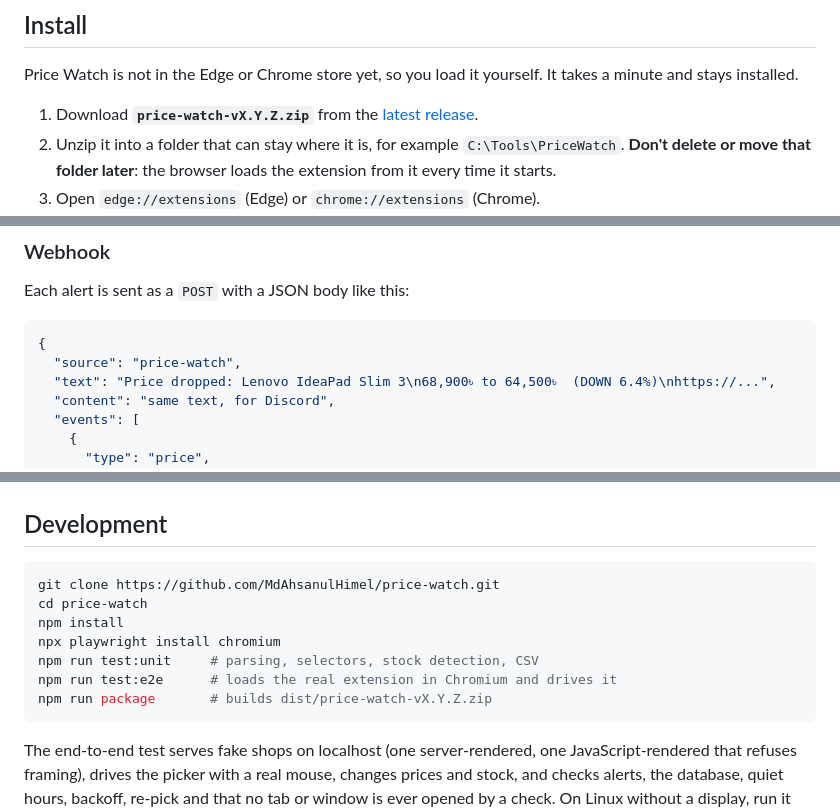
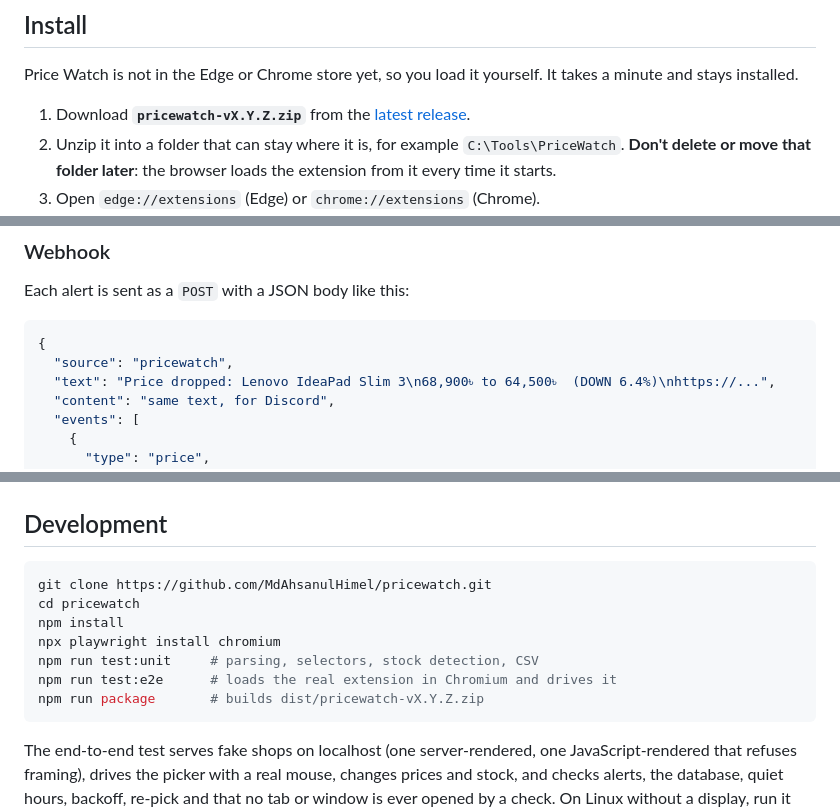
Before and after one commit to MdAhsanulHimel/pricewatch, a Markdown page: README.md, 3 parts joined by grey strips. GitHub-like rendering.

Commit message:
Update README for pricewatch naming consistency

````diff
--- a/README.md
+++ b/README.md
@@ -48,8 +48,8 @@ needing a built-in list of supported sites.
 Price Watch is not in the Edge or Chrome store yet, so you load it yourself.
 It takes a minute and stays installed.
 
-1. Download **`price-watch-vX.Y.Z.zip`** from the
-   [latest release](https://github.com/MdAhsanulHimel/price-watch/releases/latest).
+1. Download **`pricewatch-vX.Y.Z.zip`** from the
+   [latest release](https://github.com/MdAhsanulHimel/pricewatch/releases/latest).
 2. Unzip it into a folder that can stay where it is, for example
    `C:\Tools\PriceWatch`. **Don't delete or move that folder later**: the
    browser loads the extension from it every time it starts.
@@ -127,7 +127,7 @@ Each alert is sent as a `POST` with a JSON body like this:
 
 ```json
 {
-  "source": "price-watch",
+  "source": "pricewatch",
   "text": "Price dropped: Lenovo IdeaPad Slim 3\n68,900৳ to 64,500৳  (DOWN 6.4%)\nhttps://...",
   "content": "same text, for Discord",
   "events": [
@@ -250,13 +250,13 @@ and webhook address are never included in exported backups.
 ## Development
 
 ```bash
-git clone https://github.com/MdAhsanulHimel/price-watch.git
-cd price-watch
+git clone https://github.com/MdAhsanulHimel/pricewatch.git
+cd pricewatch
 npm install
 npx playwright install chromium
 npm run test:unit     # parsing, selectors, stock detection, CSV
 npm run test:e2e      # loads the real extension in Chromium and drives it
-npm run package       # builds dist/price-watch-vX.Y.Z.zip
+npm run package       # builds dist/pricewatch-vX.Y.Z.zip
 ```
 
 The end-to-end test serves fake shops on localhost (one server-rendered, one
````
Also changed, not shown: other parts of README.md (+2 -2 lines).
